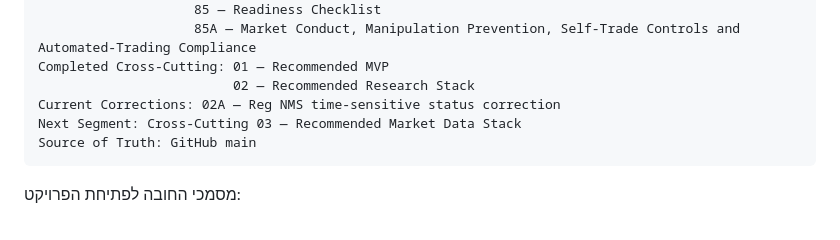
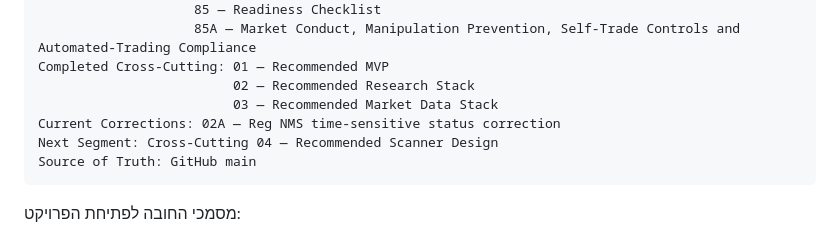
Before and after one commit to LirazShay/algo-course, a Markdown page: recommendations/00-INDEX.md, the part around one of its changes. GitHub-like rendering.

Commit message:
Advance Recommendation Playbook to Recommended Scanner Design

````diff
--- a/recommendations/00-INDEX.md
+++ b/recommendations/00-INDEX.md
@@ -98,8 +98,9 @@ Completed Segments: 01 — Foundations / Personal Algo System
                     85A — Market Conduct, Manipulation Prevention, Self-Trade Controls and Automated-Trading Compliance
 Completed Cross-Cutting: 01 — Recommended MVP
                          02 — Recommended Research Stack
+                         03 — Recommended Market Data Stack
 Current Corrections: 02A — Reg NMS time-sensitive status correction
-Next Segment: Cross-Cutting 03 — Recommended Market Data Stack
+Next Segment: Cross-Cutting 04 — Recommended Scanner Design
 Source of Truth: GitHub main
 ```
 
````
Also changed, not shown: other parts of recommendations/00-INDEX.md (+2 -1 lines).
